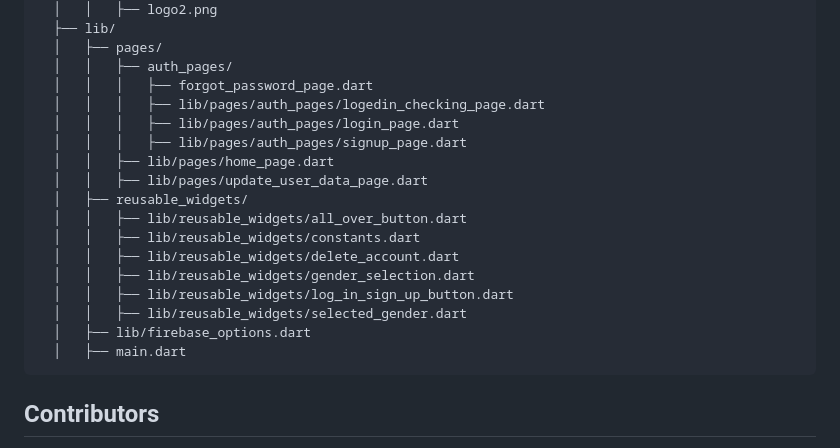
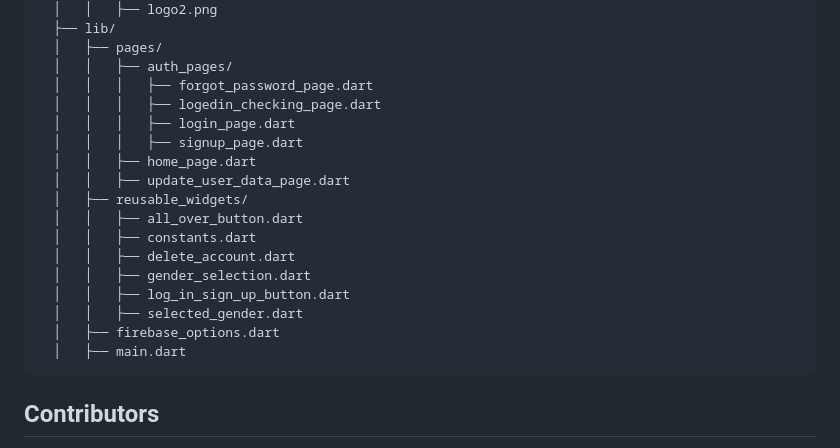
Before and after one commit to muj-i/square_ghost, a Markdown page: README.md, the part around the change. GitHub-like rendering.

````diff
--- a/README.md
+++ b/README.md
@@ -83,19 +83,19 @@ The Square Ghost directory structure is organized as follows:
   │   ├── pages/
   │   │   ├── auth_pages/
   │   │   │   ├── forgot_password_page.dart
-  │   │   │   ├── lib/pages/auth_pages/logedin_checking_page.dart
-  │   │   │   ├── lib/pages/auth_pages/login_page.dart
-  │   │   │   ├── lib/pages/auth_pages/signup_page.dart
-  │   │   ├── lib/pages/home_page.dart
-  │   │   ├── lib/pages/update_user_data_page.dart
+  │   │   │   ├── logedin_checking_page.dart
+  │   │   │   ├── login_page.dart
+  │   │   │   ├── signup_page.dart
+  │   │   ├── home_page.dart
+  │   │   ├── update_user_data_page.dart
   │   ├── reusable_widgets/
-  │   │   ├── lib/reusable_widgets/all_over_button.dart
-  │   │   ├── lib/reusable_widgets/constants.dart
-  │   │   ├── lib/reusable_widgets/delete_account.dart
-  │   │   ├── lib/reusable_widgets/gender_selection.dart
-  │   │   ├── lib/reusable_widgets/log_in_sign_up_button.dart
-  │   │   ├── lib/reusable_widgets/selected_gender.dart
-  │   ├── lib/firebase_options.dart
+  │   │   ├── all_over_button.dart
+  │   │   ├── constants.dart
+  │   │   ├── delete_account.dart
+  │   │   ├── gender_selection.dart
+  │   │   ├── log_in_sign_up_button.dart
+  │   │   ├── selected_gender.dart
+  │   ├── firebase_options.dart
   │   ├── main.dart
 ```
 
````
